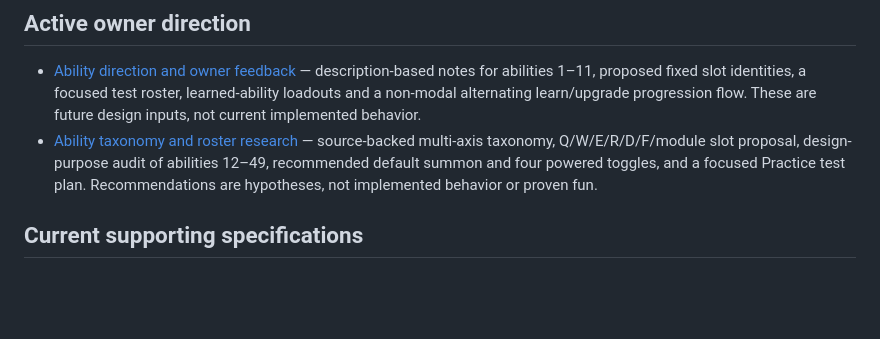
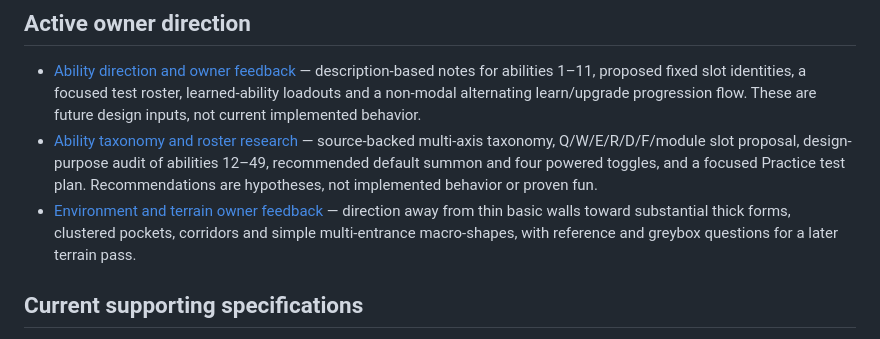
Before and after one commit to Timothy-Cao/MobaBot.io, a Markdown page: docs/README.md, the part around the change. Rendered like a GitHub page; blank space fills up the shorter version.

Commit message:
Record terrain and environment direction

```diff
--- a/docs/README.md
+++ b/docs/README.md
@@ -13,6 +13,7 @@ The current playable version is **0.17 Field Test**. `QA_17.md` supersedes earli
 
 - [Ability direction and owner feedback](design/ABILITY_FEEDBACK_17.md) — description-based notes for abilities 1–11, proposed fixed slot identities, a focused test roster, learned-ability loadouts and a non-modal alternating learn/upgrade progression flow. These are future design inputs, not current implemented behavior.
 - [Ability taxonomy and roster research](design/ABILITY_TAXONOMY_RESEARCH_17.md) — source-backed multi-axis taxonomy, Q/W/E/R/D/F/module slot proposal, design-purpose audit of abilities 12–49, recommended default summon and four powered toggles, and a focused Practice test plan. Recommendations are hypotheses, not implemented behavior or proven fun.
+- [Environment and terrain owner feedback](design/ENVIRONMENT_FEEDBACK_17.md) — direction away from thin basic walls toward substantial thick forms, clustered pockets, corridors and simple multi-entrance macro-shapes, with reference and greybox questions for a later terrain pass.
 
 ## Current supporting specifications
 
```
Also changed, not shown: docs/design/ENVIRONMENT_FEEDBACK_17.md (added, +60 -0 lines), docs/design/QUALITY_BAR.md (+2 -0 lines).
